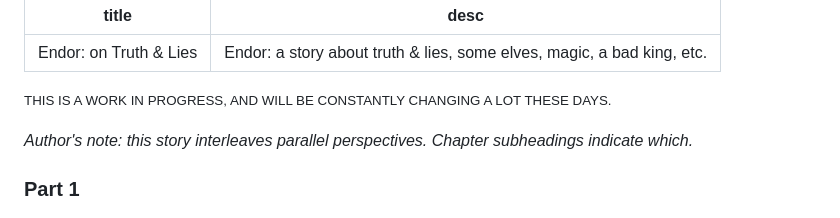
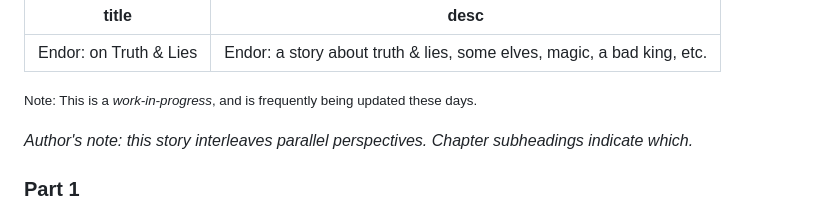
Before and after one commit to arjun-menon/arjun-menon.github.io, a Markdown page: fiction/endor/index.md, the part around the change. Drawn GitHub-style.

Commit message:
Update endor: reword top note bubble

```diff
--- a/fiction/endor/index.md
+++ b/fiction/endor/index.md
@@ -7,8 +7,8 @@ h3 { font-size: 135%; color: darkgoldenrod; padding-top: 6px; }
 h4 { font-size: 124%;  color: goldenrod; padding-top: 5px; }
 </style>
 
-<p><div class="heading" style="font-size: 17px; border-radius: 20px; box-shadow: 10px 10px 15px rgba(0, 0, 0, 0.3); background-color: orange; padding: 9px; width: fit-content; margin: 0 auto;">
-<small>THIS IS A WORK IN PROGRESS, AND WILL BE CONSTANTLY CHANGING A LOT THESE DAYS.</small>
+<p><div class="heading" style="font-size: 21px; border-radius: 20px; box-shadow: 10px 10px 15px rgba(0, 0, 0, 0.3); background-color: orange; padding: 9px; width: fit-content; margin: 0 auto;">
+<small>Note: This is a <em>work-in-progress</em>, and is frequently being updated these days.</small>
 </div></p>
 
 _Author's note: this story interleaves parallel perspectives. Chapter subheadings indicate which._
```
